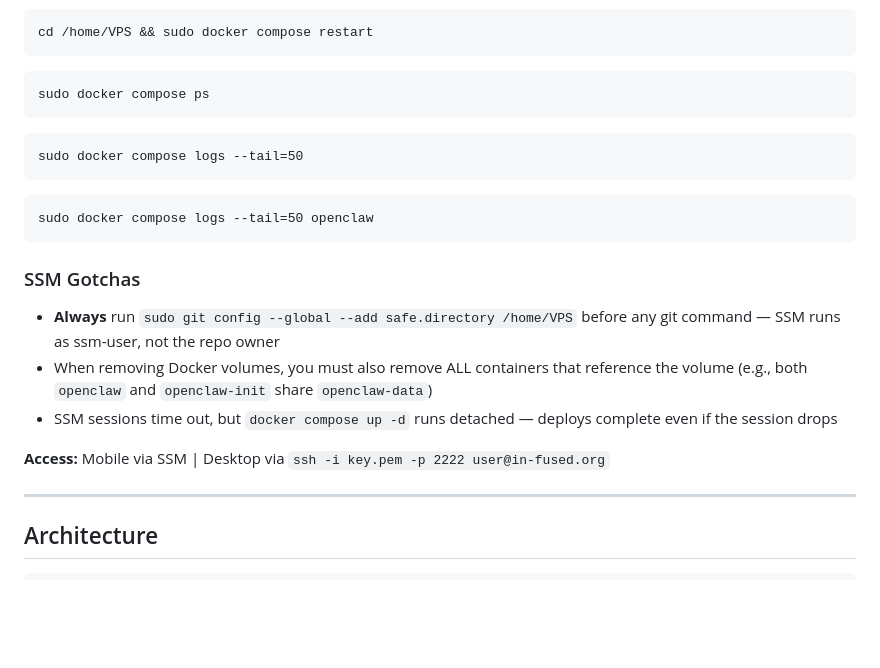
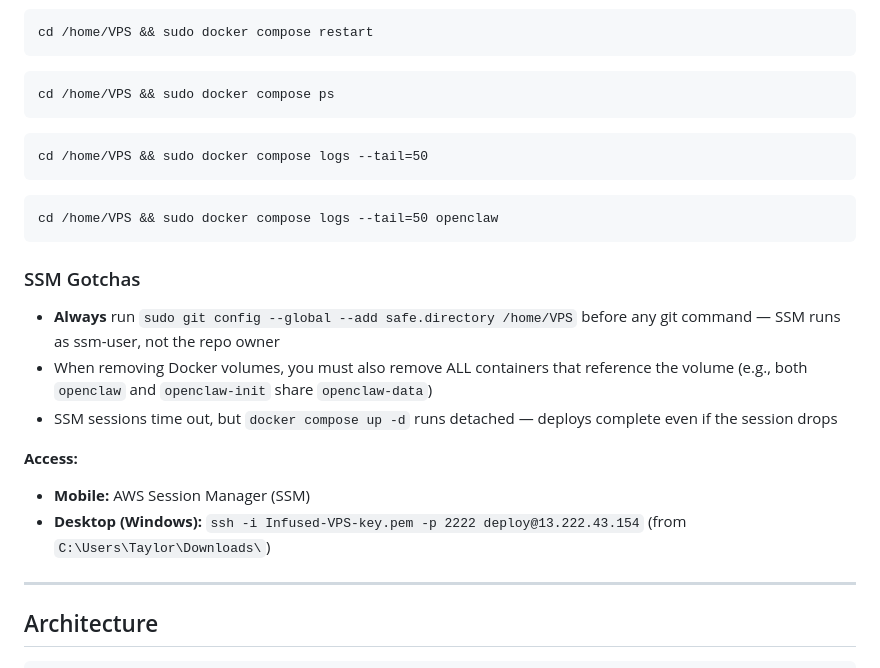
Before and after one commit to in-fused/VPS, a Markdown page: CLAUDE.md, the part around the change. Rendered like a GitHub page; blank space fills up the shorter version.

Commit message:
docs: update SSH access details and fix SSM quick commands
Add real SSH connection info (key file, user, IP, port, Windows path)
and prefix all SSM quick commands with cd /home/VPS for copy-paste use.

https://claude.ai/code/session_01Ay5kMmjXdXCCwuH16gHUPk

````diff
--- a/CLAUDE.md
+++ b/CLAUDE.md
@@ -112,13 +112,13 @@ sudo docker compose up -d openclaw
 cd /home/VPS && sudo docker compose restart
 ```
 ```
-sudo docker compose ps
+cd /home/VPS && sudo docker compose ps
 ```
 ```
-sudo docker compose logs --tail=50
+cd /home/VPS && sudo docker compose logs --tail=50
 ```
 ```
-sudo docker compose logs --tail=50 openclaw
+cd /home/VPS && sudo docker compose logs --tail=50 openclaw
 ```
 
 ### SSM Gotchas
@@ -126,7 +126,9 @@ sudo docker compose logs --tail=50 openclaw
 - When removing Docker volumes, you must also remove ALL containers that reference the volume (e.g., both `openclaw` and `openclaw-init` share `openclaw-data`)
 - SSM sessions time out, but `docker compose up -d` runs detached — deploys complete even if the session drops
 
-**Access:** Mobile via SSM | Desktop via `ssh -i key.pem -p 2222 user@in-fused.org`
+**Access:**
+- **Mobile:** AWS Session Manager (SSM)
+- **Desktop (Windows):** `ssh -i Infused-VPS-key.pem -p 2222 deploy@13.222.43.154` (from `C:\Users\Taylor\Downloads\`)
 
 ---
 
````
